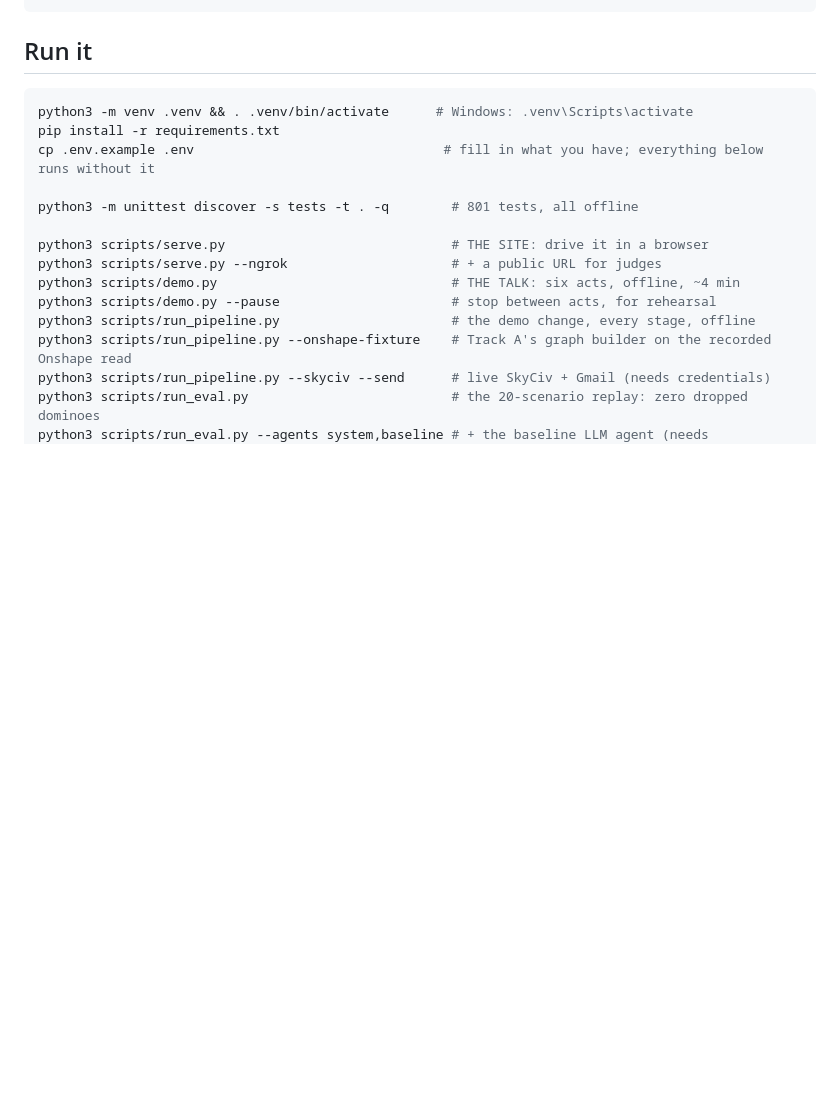
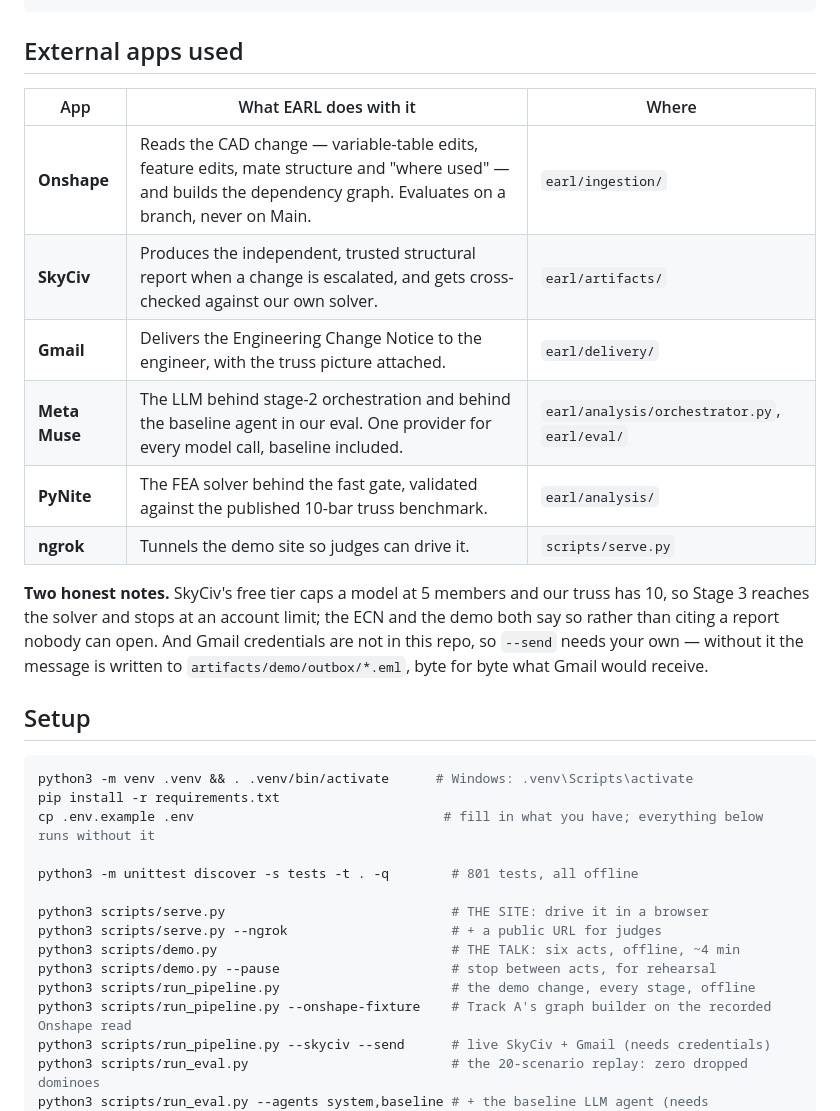
Before and after one commit to Akhatri98/maah_earl, a Markdown page: README.md, the part around one of its changes. Rendered like a GitHub page; blank space fills up the shorter version.

````diff
--- a/README.md
+++ b/README.md
@@ -20,7 +33,25 @@ Onshape change ─▶ DependencyGraph ─▶ walker ─▶ PyNite + Biject ─
                               ECN ─▶ Gmail / outbox (earl.delivery)   (earl.pipeline wires it)
 ```
 
-## Run it
+## External apps used
+
+| App | What EARL does with it | Where |
+|---|---|---|
+| **Onshape** | Reads the CAD change — variable-table edits, feature edits, mate structure and "where used" — and builds the dependency graph. Evaluates on a branch, never on Main. | `earl/ingestion/` |
+| **SkyCiv** | Produces the independent, trusted structural report when a change is escalated, and gets cross-checked against our own solver. | `earl/artifacts/` |
+| **Gmail** | Delivers the Engineering Change Notice to the engineer, with the truss picture attached. | `earl/delivery/` |
+| **Meta Muse** | The LLM behind stage-2 orchestration and behind the baseline agent in our eval. One provider for every model call, baseline included. | `earl/analysis/orchestrator.py`, `earl/eval/` |
+| **PyNite** | The FEA solver behind the fast gate, validated against the published 10-bar truss benchmark. | `earl/analysis/` |
+| **ngrok** | Tunnels the demo site so judges can drive it. | `scripts/serve.py` |
+
+**Two honest notes.** SkyCiv's free tier caps a model at 5 members and our
+truss has 10, so Stage 3 reaches the solver and stops at an account limit; the
+ECN and the demo both say so rather than citing a report nobody can open. And
+Gmail credentials are not in this repo, so `--send` needs your own — without
+it the message is written to `artifacts/demo/outbox/*.eml`, byte for byte what
+Gmail would receive.
+
+## Setup
 
 ```bash
 python3 -m venv .venv && . .venv/bin/activate      # Windows: .venv\Scripts\activate
````
Also changed, not shown: other parts of README.md (+52 -2 lines).
